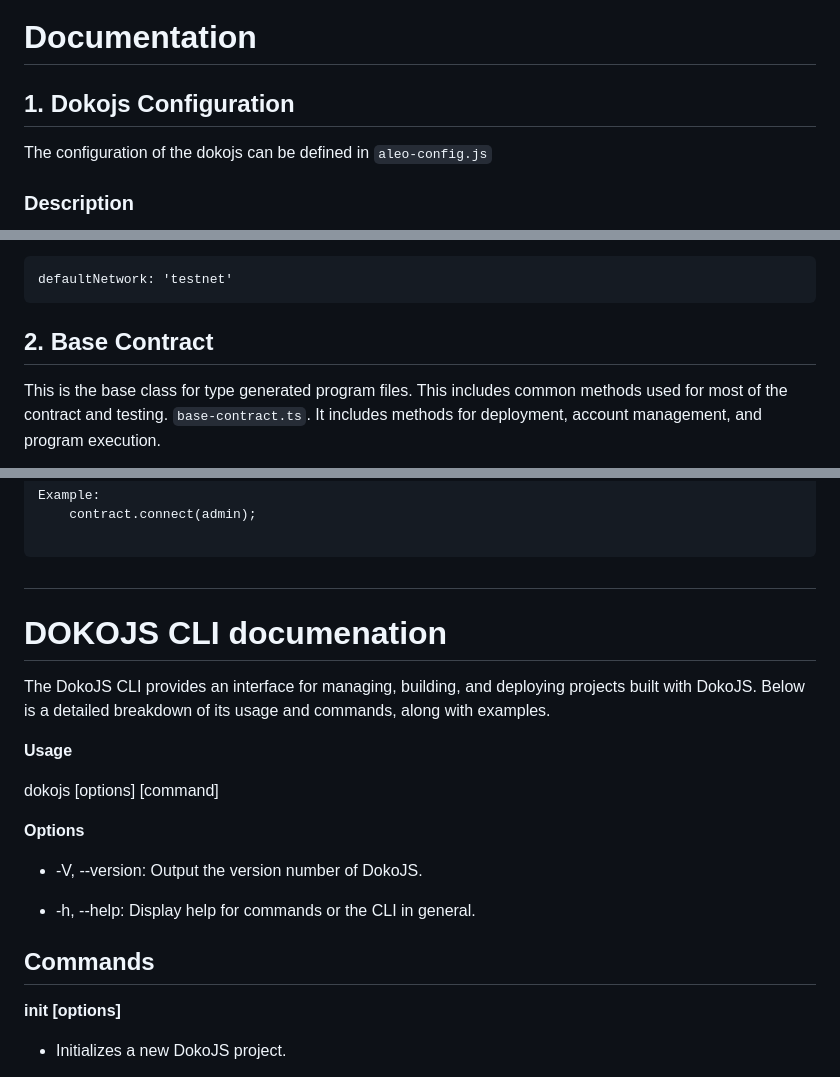
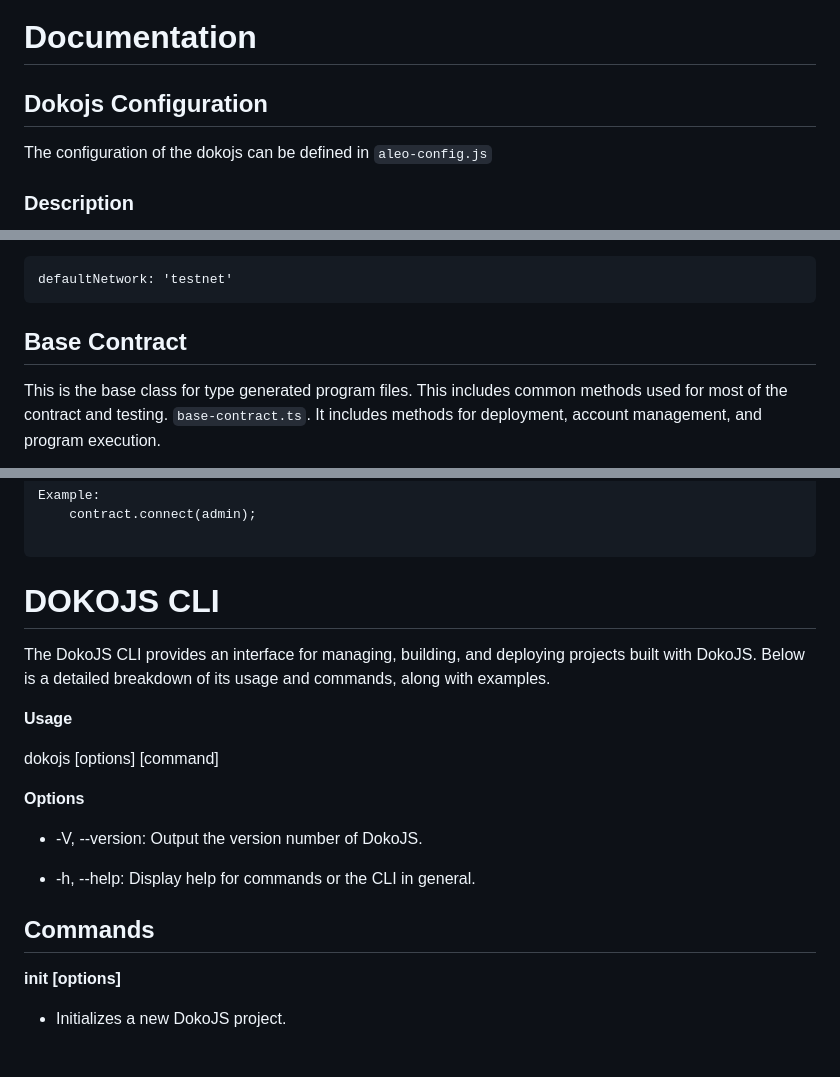
Before and after one commit to venture23-aleo/doko-js, a Markdown page: README.md, 3 parts joined by grey strips. Drawn GitHub-style.

Commit message:
bug fix in readme

````diff
--- a/README.md
+++ b/README.md
@@ -327,7 +327,7 @@ describe('deploy test', () => {
 
 
 # Documentation
-## 1. Dokojs Configuration
+## Dokojs Configuration
 The configuration of the dokojs can be defined in `aleo-config.js`
 
 ### Description
@@ -362,7 +362,7 @@ defaultNetwork: 'testnet'
 ```
 
 
-## 2. Base Contract
+## Base Contract
 This is the base class for type generated program files. This includes common methods used for most of the contract and testing. `base-contract.ts`. It includes methods for deployment, account management, and program execution.
 
 ### Constructor ###
@@ -488,8 +488,7 @@ Example:
 ```
 
 
-#
-# DOKOJS CLI documenation
+# DOKOJS CLI
 The DokoJS CLI provides an interface for managing, building, and deploying projects built with DokoJS. Below is a detailed breakdown of its usage and commands, along with examples.
 
 **Usage**
@@ -502,7 +501,7 @@ dokojs [options] [command]
 
 + -h, --help: Display help for commands or the CLI in general.
 
-## Commands ##
+## Commands
 
 **init [options] <project-name>**
 
````
